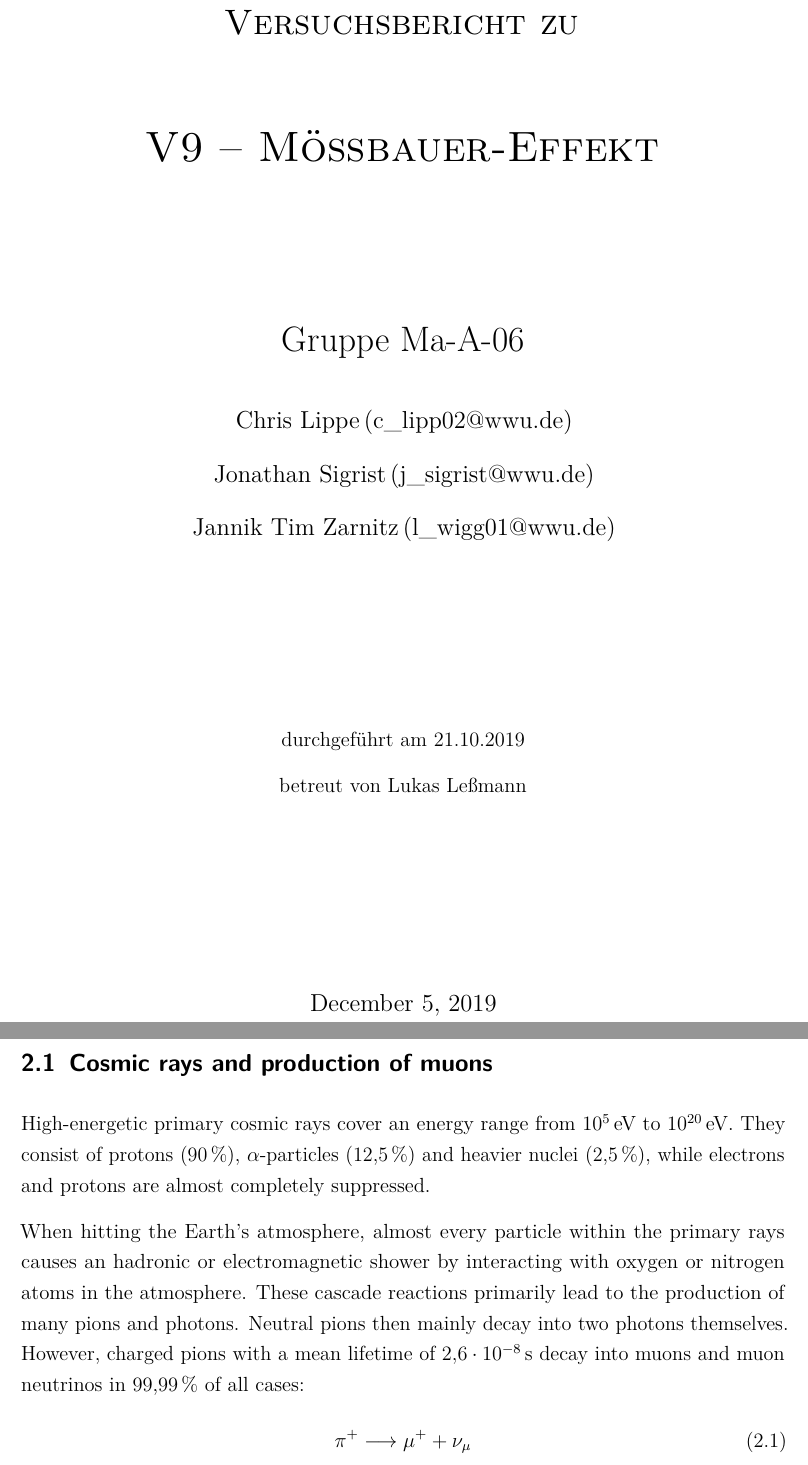
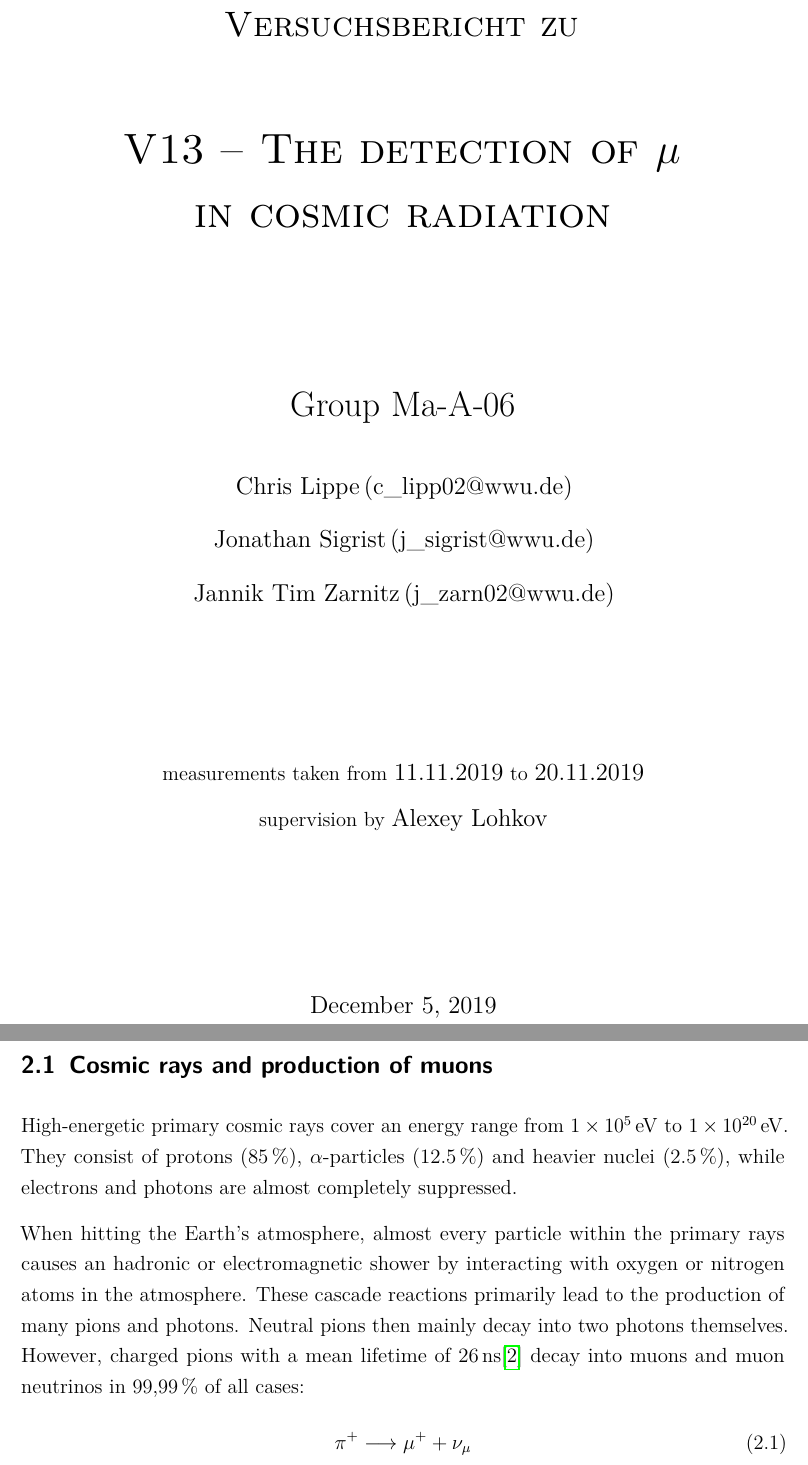
Before and after one commit to dfb159/expKP, a LaTeX document (V13-NachweisVonMyonen/Ma-A-06_NachweisVonMyonen_11.11.2019.tex, which reads V13-NachweisVonMyonen/tex/03_Variablen.tex, V13-NachweisVonMyonen/tex/04_setup.tex, V13-NachweisVonMyonen/tex/05_Titelseite.tex): two parts of pages 1 and 4 of 13, joined at a grey line, cut so that both start at the same text. Compiled offline with pdfLaTeX.

Commit message:
[V13] Variablen und Verbesserungen

```diff
--- a/V13-NachweisVonMyonen/tex/03_Variablen.tex
+++ b/V13-NachweisVonMyonen/tex/03_Variablen.tex
@@ -3,11 +3,12 @@
 % Der Befehl \newcommand kann auch benutzt werden, um „Variablen“ zu definieren:
 
 % Nummer laut Praktikumsheft:
-\newcommand*{\varNum}{V9}
+\newcommand*{\varNum}{V13}
 % Name laut Praktikumsheft:
-\newcommand*{\varName}{Mößbauer-Effekt}
+\newcommand*{\varName}{The detection of $\mu$ \\ in cosmic radiation}
 % Datum der Durchführung:
-\newcommand*{\varDatum}{21.10.2019}
+\newcommand*{\varDatumA}{11.11.2019}
+\newcommand*{\varDatumB}{20.11.2019}
 % Autoren des Protokolls:
 \newcommand*{\varAutor}{C. Lippe, J. Sigrist, J. T. Zarnitz}
 \newcommand*{\varNameA}{Chris Lippe}
@@ -19,9 +20,9 @@
 \newcommand{\varEmail}{jannik,j\_sigrist@wwu.de,chris}
 \newcommand{\varEmailA}{c\_lipp02@wwu.de}
 \newcommand{\varEmailB}{j\_sigrist@wwu.de}
-\newcommand{\varEmailC}{l\_wigg01@wwu.de}
+\newcommand{\varEmailC}{j\_zarn02@wwu.de}
 %betreuer Name
-\newcommand{\varBetreuer}{\normalsize betreut von Lukas Leßmann}
+\newcommand{\varBetreuer}{Alexey Lohkov}
 % E-Mail-Adresse anzeigen (true/false):
 \newcommand*{\varZeigeEmail}{true}
 % Kopfzeile anzeigen (true/false):
--- a/V13-NachweisVonMyonen/tex/04_setup.tex
+++ b/V13-NachweisVonMyonen/tex/04_setup.tex
@@ -21,8 +21,8 @@
 
 % -- siunitx
 \sisetup{
-	locale=DE,
-	separate-uncertainty,
+	locale=US,
+%	separate-uncertainty,
 	output-product=\cdot,
 	quotient-mode=fraction,
 	per-mode=fraction,
--- a/V13-NachweisVonMyonen/tex/05_Titelseite.tex
+++ b/V13-NachweisVonMyonen/tex/05_Titelseite.tex
@@ -22,8 +22,8 @@
 	{\large \varNameB \,(\varEmailB) \par}
 	{\large \varNameC \,(\varEmailC) \par}
 	\vfill
-	durchgeführt am \varDatum\par
-	{\large \varBetreuer}
+	measurements taken from {\large \varDatumA} to {\large \varDatumB}\par
+	{supervision by \large \varBetreuer}
 	\vfill
 	{\large \today\par}
 \end{titlepage}
--- a/V13-NachweisVonMyonen/tex/11_Theorie.tex
+++ b/V13-NachweisVonMyonen/tex/11_Theorie.tex
@@ -5,9 +5,13 @@
 
 \subsection{Cosmic rays and production of muons}
 
-High-energetic primary cosmic rays cover an energy range from $10^5\,$eV to $10^{20}\,$eV. They consist of protons (90\,\%), $\alpha$-particles (12,5\,\%) and heavier nuclei (2,5\,\%), while electrons and protons are almost completely suppressed.
+High-energetic primary cosmic rays cover an energy range from \SIrange{1e5}{1e20}{\electronvolt}.
+They consist of protons (85\,\%), $\alpha$-particles (12.5\,\%) and heavier nuclei (2.5\,\%), while electrons and photons are almost completely suppressed.
 
-When hitting the Earth's atmosphere, almost every particle within the primary rays causes an hadronic or electromagnetic shower by interacting with oxygen or nitrogen atoms in the atmosphere. These cascade reactions primarily lead to the production of many pions and photons. Neutral pions then mainly decay into two photons themselves. However, charged pions with a mean lifetime of $2,6\cdot10^{-8}\,$s decay into muons and muon neutrinos in 99,99\,\% of all cases:
+When hitting the Earth's atmosphere, almost every particle within the primary rays causes an hadronic or electromagnetic shower by interacting with oxygen or nitrogen atoms in the atmosphere.
+These cascade reactions primarily lead to the production of many pions and photons.
+Neutral pions then mainly decay into two photons themselves.
+However, charged pions with a mean lifetime of \SI{26}{\nano\second}\cite{pdg} decay into muons and muon neutrinos in 99,99\,\% of all cases:
 \begin{align}
 	\pi^+&\longrightarrow \mu^++\nu_\mu\\
 	\pi^-&\longrightarrow \mu^-+\bar{\nu}_\mu
```
Also changed, not shown: V13-NachweisVonMyonen/tex/10_Einleitung.tex (+6 -2 lines), V13-NachweisVonMyonen/tex/03_Variablen.tex (2 more changed lines), V13-NachweisVonMyonen/tex/11_Theorie.tex (27 more changed lines).
